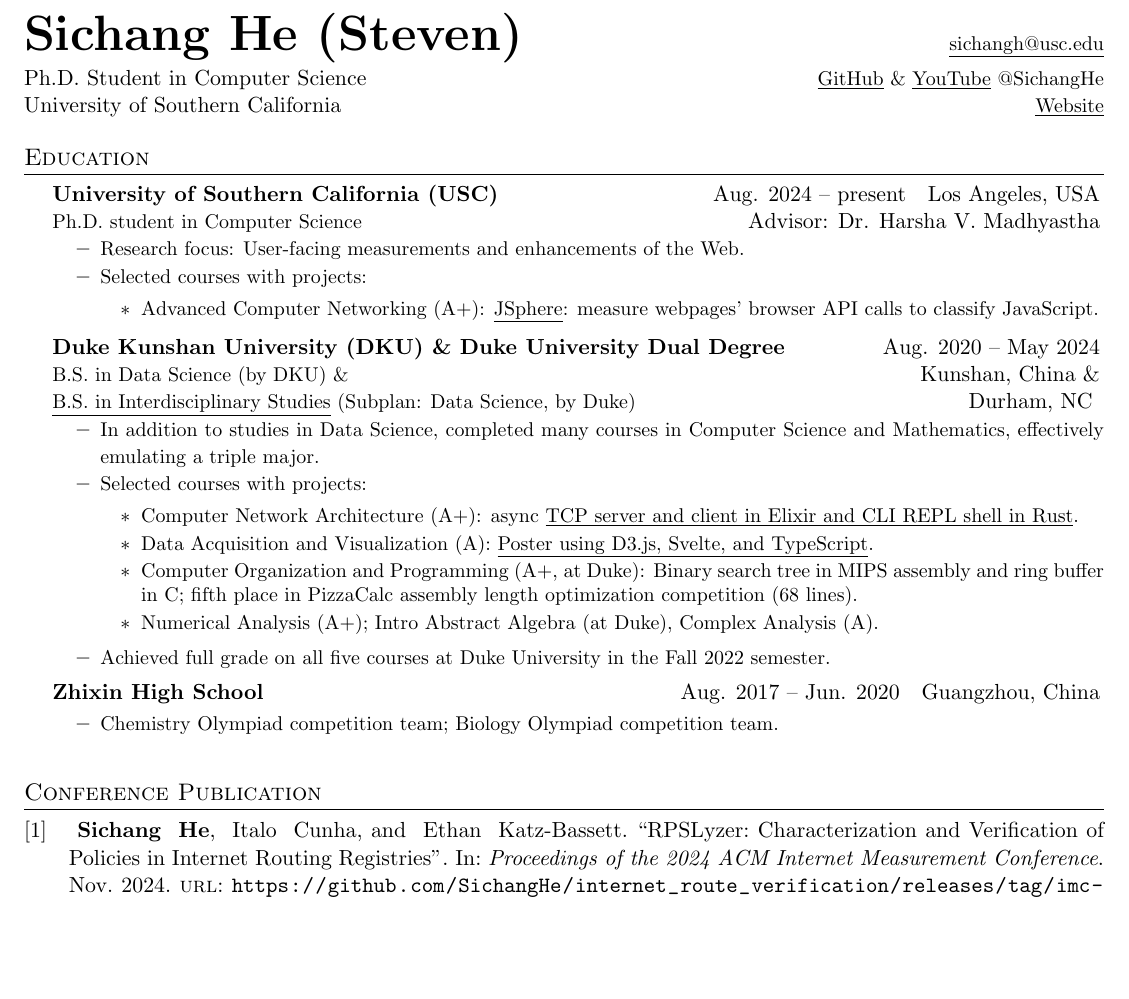
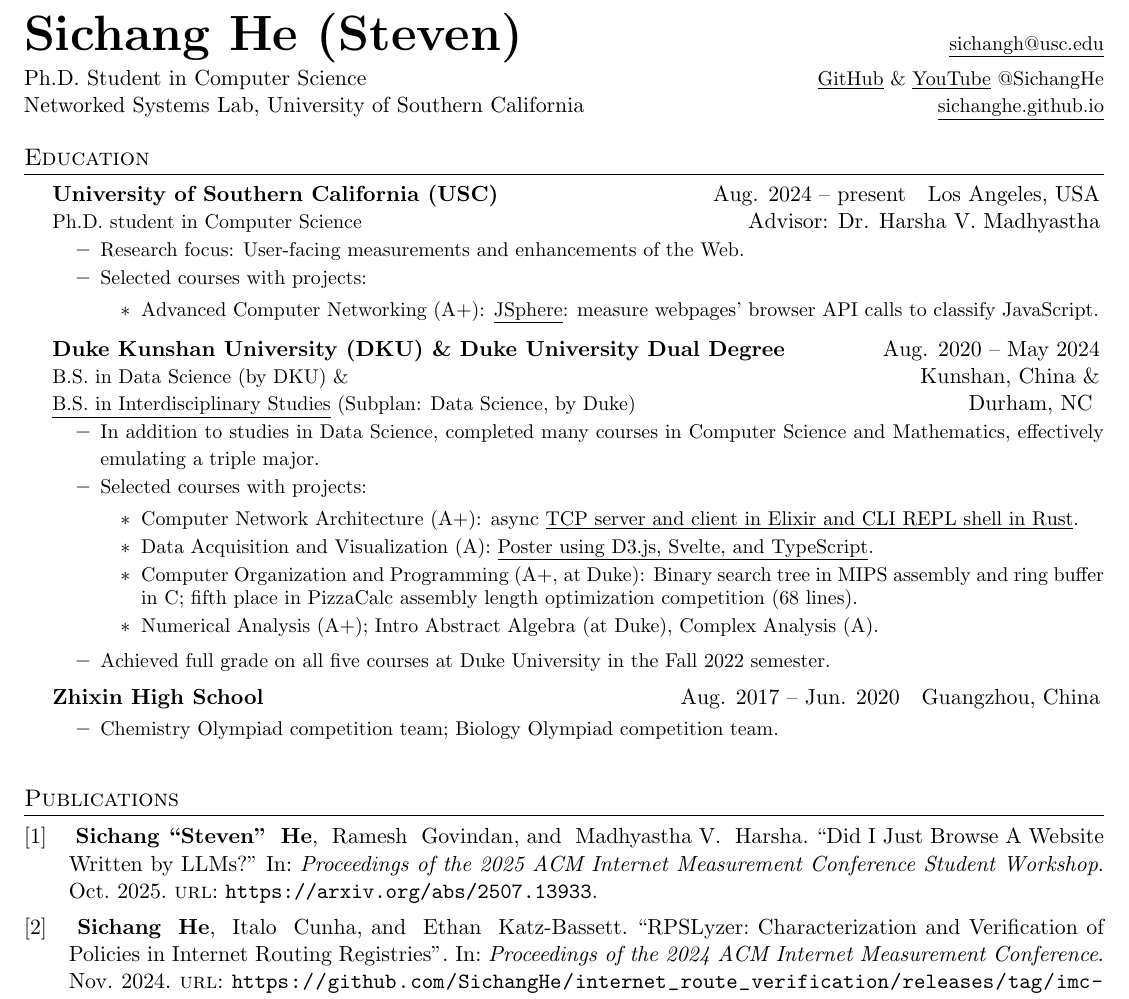
Before and after one commit to SichangHe/curriculum_vitae, a LaTeX CV (cv.tex, which reads cv.bib): part of page 1 of 3, cut so that both start at the same text, the shorter picture padded with empty space. Compiled offline with pdfLaTeX.

Commit message:
feat: IMC 2025 student workshop;combine publications

```diff
--- a/cv.bib
+++ b/cv.bib
@@ -28,3 +28,13 @@
 	abbr = {Imc},
 	code = {https://github.com/SichangHe/internet_route_verification},
 }
+
+@inproceedings{he2025browse,
+	title = {Did I Just Browse A Website Written by LLMs?},
+	author = {Sichang ``Steven'' He and Ramesh Govindan and Madhyastha V. Harsha},
+	year = 2025,
+	month = oct,
+	booktitle = {Proceedings of the 2025 ACM Internet Measurement Conference Student Workshop},
+	url = {https://arxiv.org/abs/2507.13933},
+	abbr = {Imc},
+}
--- a/cv.tex
+++ b/cv.tex
@@ -87,8 +95,8 @@ Ph.D. Student in Computer Science\hfill
     \uhref{https://github.com/SichangHe}{GitHub} \&
     \uhref{https://www.youtube.com/@sichanghe}{YouTube} @SichangHe
 }\\
-University of Southern California\hfill
-{\small \uhref{https://sichanghe.github.io/}{Website}}
+Networked Systems Lab, University of Southern California\hfill
+{\small \uhref{https://sichanghe.github.io/}{sichanghe.github.io}}
 
 \section{Education}
 \CVSubHeadingListStart
@@ -168,9 +176,10 @@ University of Southern California\hfill
 \CVSubHeadingListEnd
 
 \begin{refsection}
+    \nocite{he2025browse}
     \nocite{he2024rpslyzer}
     \nocite{he2024fedkit}
-    \printbibliography[title=Conference Publication]
+    \printbibliography[title=Publications]
 \end{refsection}
 
 \section{Research Experience}
```
Also changed, not shown: cv.tex (14 more changed lines).
